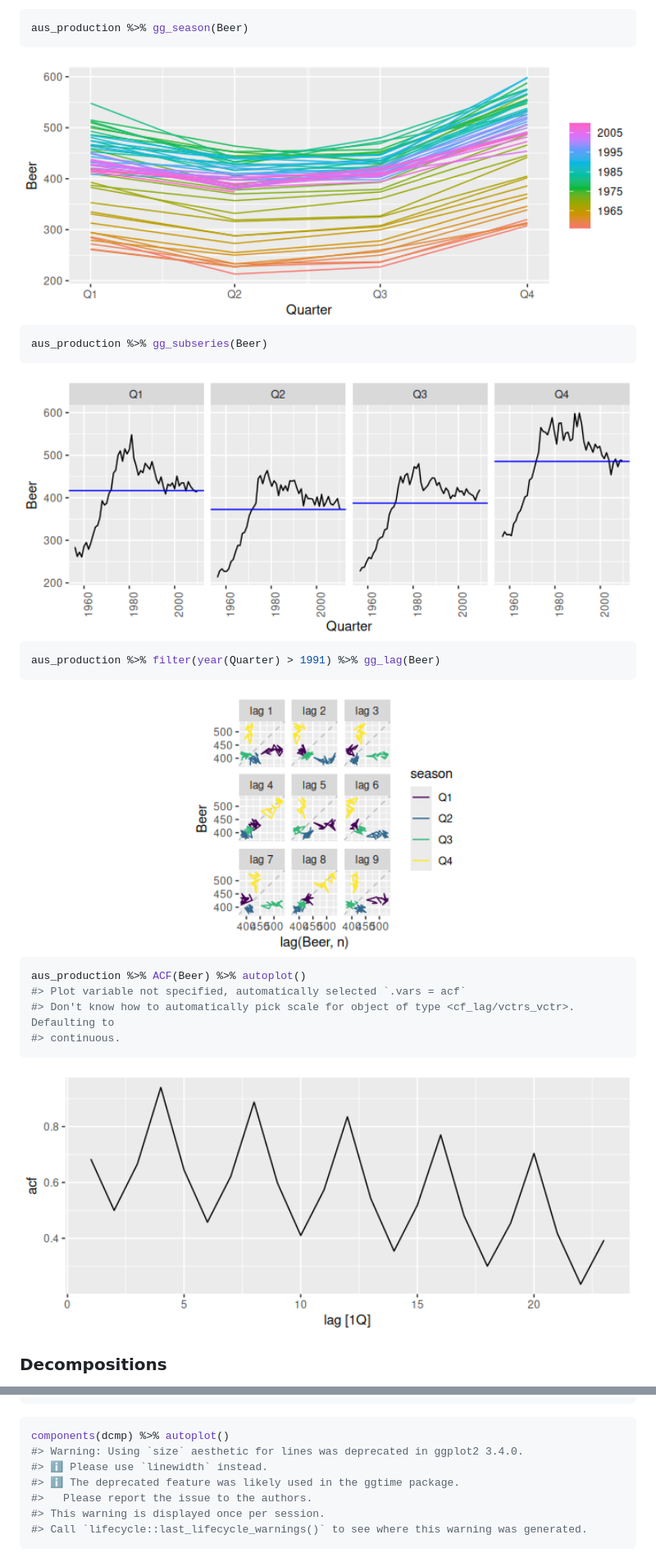
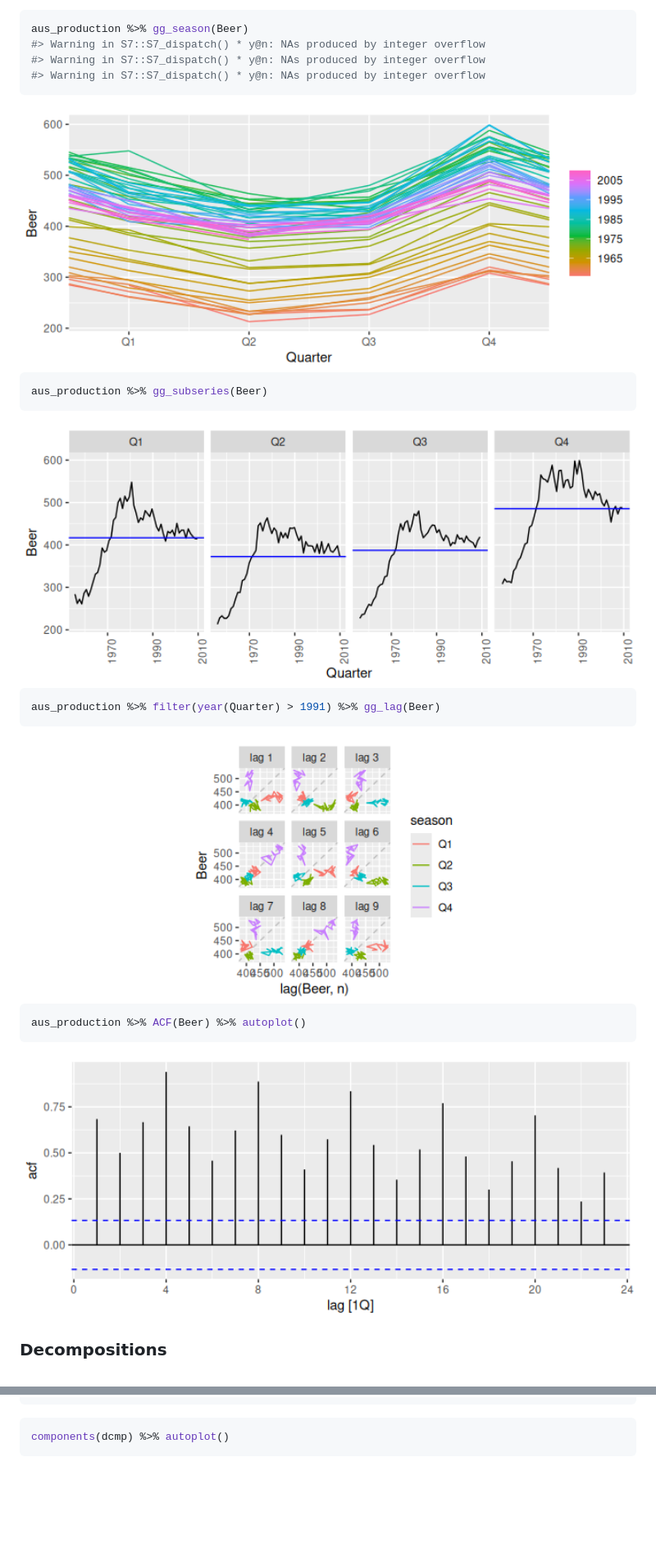
Before and after one commit to tidyverts/feasts, a Markdown page: README.md, 2 parts joined by grey strips. Shown at 82% size. Drawn GitHub-style; pictures changed too: man/figures/README-graphics-1.png, man/figures/README-graphics-2.png, man/figures/README-graphics-3.png; blank space fills up the shorter version.

Commit message:
Rebuild README using ggtime graphics

````diff
--- a/README.md
+++ b/README.md
@@ -66,6 +68,9 @@ graphics to visualise time series patterns.
 
 ``` r
 aus_production %>% gg_season(Beer)
+#> Warning in S7::S7_dispatch() * y@n: NAs produced by integer overflow
+#> Warning in S7::S7_dispatch() * y@n: NAs produced by integer overflow
+#> Warning in S7::S7_dispatch() * y@n: NAs produced by integer overflow
 ```
 
 <img src="man/figures/README-graphics-1.png" alt="" width="100%" />
@@ -84,9 +89,6 @@ aus_production %>% filter(year(Quarter) > 1991) %>% gg_lag(Beer)
 
 ``` r
 aus_production %>% ACF(Beer) %>% autoplot()
-#> Plot variable not specified, automatically selected `.vars = acf`
-#> Don't know how to automatically pick scale for object of type <cf_lag/vctrs_vctr>. Defaulting to
-#> continuous.
 ```
 
 <img src="man/figures/README-graphics-4.png" alt="" width="100%" />
@@ -129,12 +131,6 @@ components(dcmp)
 
 ``` r
 components(dcmp) %>% autoplot()
-#> Warning: Using `size` aesthetic for lines was deprecated in ggplot2 3.4.0.
-#> ℹ Please use `linewidth` instead.
-#> ℹ The deprecated feature was likely used in the ggtime package.
-#>   Please report the issue to the authors.
-#> This warning is displayed once per session.
-#> Call `lifecycle::last_lifecycle_warnings()` to see where this warning was generated.
 ```
 
 <img src="man/figures/README-dcmp-plot-1.png" alt="" width="100%" />
````
Also changed, not shown: other parts of README.md (+14 -12 lines), 1 other file.
